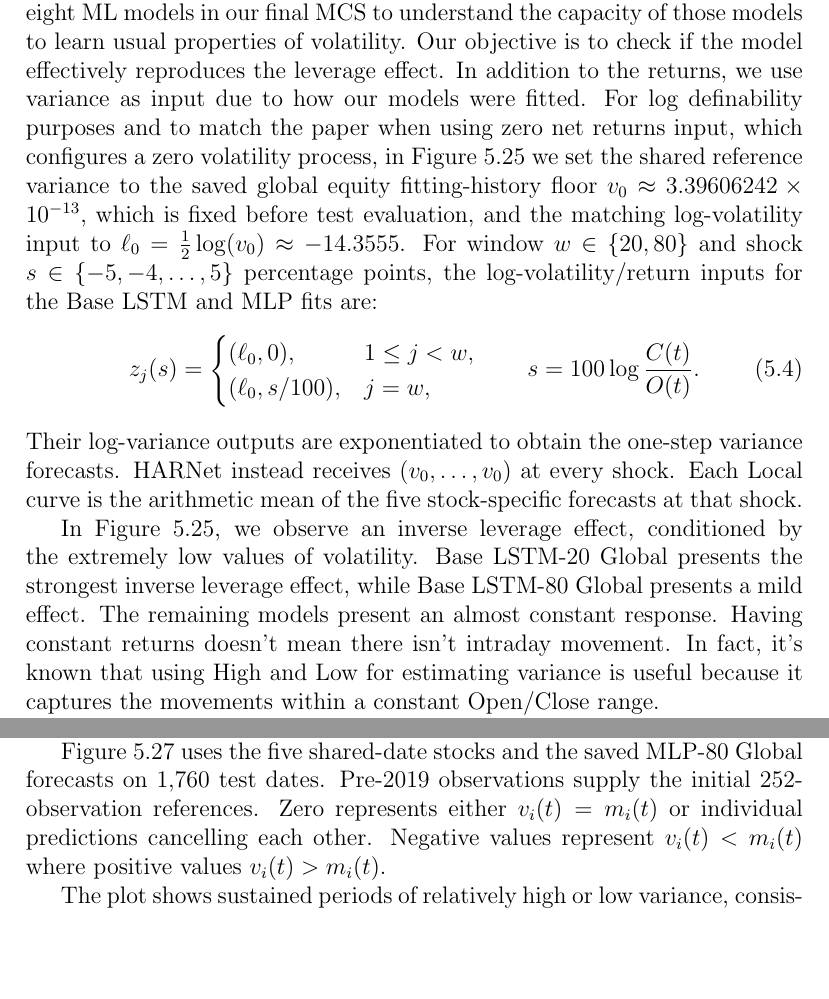
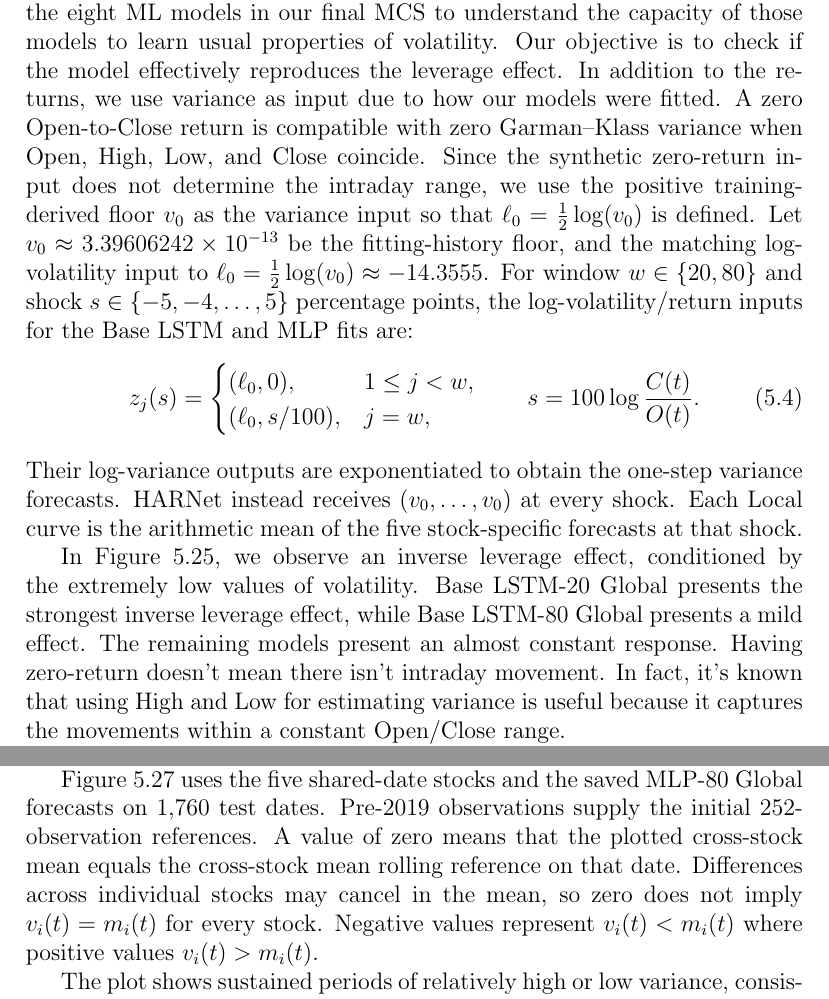
Before and after one commit to barussifelipe/timeseries_analysis, a LaTeX thesis (ref/final_report/thesis_structure.tex): two parts of pages 69 and 72 of 100, joined at a grey line, cut so that both start at the same text, the shorter picture padded with empty space. Compiled offline with pdfLaTeX.

Commit message:
[feb] - second pass of consistency

```diff
--- a/ref/final_report/thesis_structure.tex
+++ b/ref/final_report/thesis_structure.tex
@@ -1528,14 +1528,14 @@ Figure~\ref{fig:data-property-global-return} uses the same coordinates and 20-da
 \end{figure}
 \FloatBarrier
 
-For Figures~\ref{fig:data-property-nic} and~\ref{fig:data-property-nic-mean}, the News Impact Curve (NIC) follows the synthetic-input protocol in \cite{liu2023} based on \cite{engle1993}. We focus our analysis on the eight ML models in our final MCS to understand the capacity of those models to learn usual properties of volatility. Our objective is to check if the model effectively reproduces the leverage effect. In addition to the returns, we use variance as input due to how our models were fitted. For log definability purposes and to match the paper when using zero net returns input, which configures a zero volatility process, in Figure~\ref{fig:data-property-nic} we set the shared reference variance to the saved global equity fitting-history floor $v_0\approx3.39606242\times10^{-13}$, which is fixed before test evaluation, and the matching log-volatility input to $\ell_0=\frac{1}{2}\log(v_0)\approx-14.3555$. For window $w\in\{20,80\}$ and shock $s\in\{-5,-4,\ldots,5\}$ percentage points, the log-volatility/return inputs for the Base LSTM and MLP fits are:
+For Figures~\ref{fig:data-property-nic} and~\ref{fig:data-property-nic-mean}, the News Impact Curve (NIC) follows the synthetic-input protocol in \cite{liu2023} based on \cite{engle1993}. We focus our analysis on the eight ML models in our final MCS to understand the capacity of those models to learn usual properties of volatility. Our objective is to check if the model effectively reproduces the leverage effect. In addition to the returns, we use variance as input due to how our models were fitted. A zero Open-to-Close return is compatible with zero Garman--Klass variance when Open, High, Low, and Close coincide. Since the synthetic zero-return input does not determine the intraday range, we use the positive training-derived floor $v_0$ as the variance input so that $\ell_0=\frac{1}{2}\log(v_0)$ is defined. Let $v_0\approx3.39606242\times10^{-13}$ be the fitting-history floor, and the matching log-volatility input to $\ell_0=\frac{1}{2}\log(v_0)\approx-14.3555$. For window $w\in\{20,80\}$ and shock $s\in\{-5,-4,\ldots,5\}$ percentage points, the log-volatility/return inputs for the Base LSTM and MLP fits are:
 \begin{equation}\label{eq:property-nic-input}
 z_j(s)=\begin{cases}(\ell_0,0),&1\leq j<w,\\(\ell_0,s/100),&j=w,\end{cases}
 \qquad s=100\log\frac{C(t)}{O(t)}.
 \end{equation}
 Their log-variance outputs are exponentiated to obtain the one-step variance forecasts. HARNet instead receives $(v_0,\ldots,v_0)$ at every shock. Each Local curve is the arithmetic mean of the five stock-specific forecasts at that shock.
 
-In Figure~\ref{fig:data-property-nic}, we observe an inverse leverage effect, conditioned by the extremely low values of volatility. Base LSTM-20 Global presents the strongest inverse leverage effect, while Base LSTM-80 Global presents a mild effect. The remaining models present an almost constant response. Having constant returns doesn't mean there isn't intraday movement. In fact, it's known that using High and Low for estimating variance is useful because it captures the movements within a constant Open/Close range.
+In Figure~\ref{fig:data-property-nic}, we observe an inverse leverage effect, conditioned by the extremely low values of volatility. Base LSTM-20 Global presents the strongest inverse leverage effect, while Base LSTM-80 Global presents a mild effect. The remaining models present an almost constant response. Having zero-return doesn't mean there isn't intraday movement. In fact, it's known that using High and Low for estimating variance is useful because it captures the movements within a constant Open/Close range.
 
 \begin{figure}[htbp]
 \centering
@@ -1575,7 +1575,7 @@ q(t)&=\log\frac{V(t)}{R(t)},\qquad
 \end{equation}
 where $V(t)$ and $\widehat V(t)$ are the cross-stock variance means in Equation~\ref{eq:property-return-coordinates}.
 
-Figure~\ref{fig:data-property-rolling} uses the five shared-date stocks and the saved MLP-80 Global forecasts on 1,760 test dates. Pre-2019 observations supply the initial 252-observation references. Zero represents either $v_i(t) = m_i(t)$ or individual predictions cancelling each other. Negative values represent $v_i(t) < m_i(t)$ where positive values $v_i(t) > m_i(t)$.
+Figure~\ref{fig:data-property-rolling} uses the five shared-date stocks and the saved MLP-80 Global forecasts on 1,760 test dates. Pre-2019 observations supply the initial 252-observation references. A value of zero means that the plotted cross-stock mean equals the cross-stock mean rolling reference on that date. Differences across individual stocks may cancel in the mean, so zero does not imply $v_i(t)=m_i(t)$ for every stock. Negative values represent $v_i(t) < m_i(t)$ where positive values $v_i(t) > m_i(t)$.
 
 The plot shows sustained periods of relatively high or low variance, consistent with volatility clustering. Within these periods, individual spikes often reverse toward the cluster's prevailing level without ending the cluster. This suggests short-term reversion within longer-lasting variance regimes. In the observed series, negative spikes fall mostly below $-2$, while positive spikes can approach $3$. The forecast series is smoother and does not reach the same extremes.
 
```
Also changed, not shown: ref/final_report/thesis_structure.tex (2 more changed lines), 5 other files.
